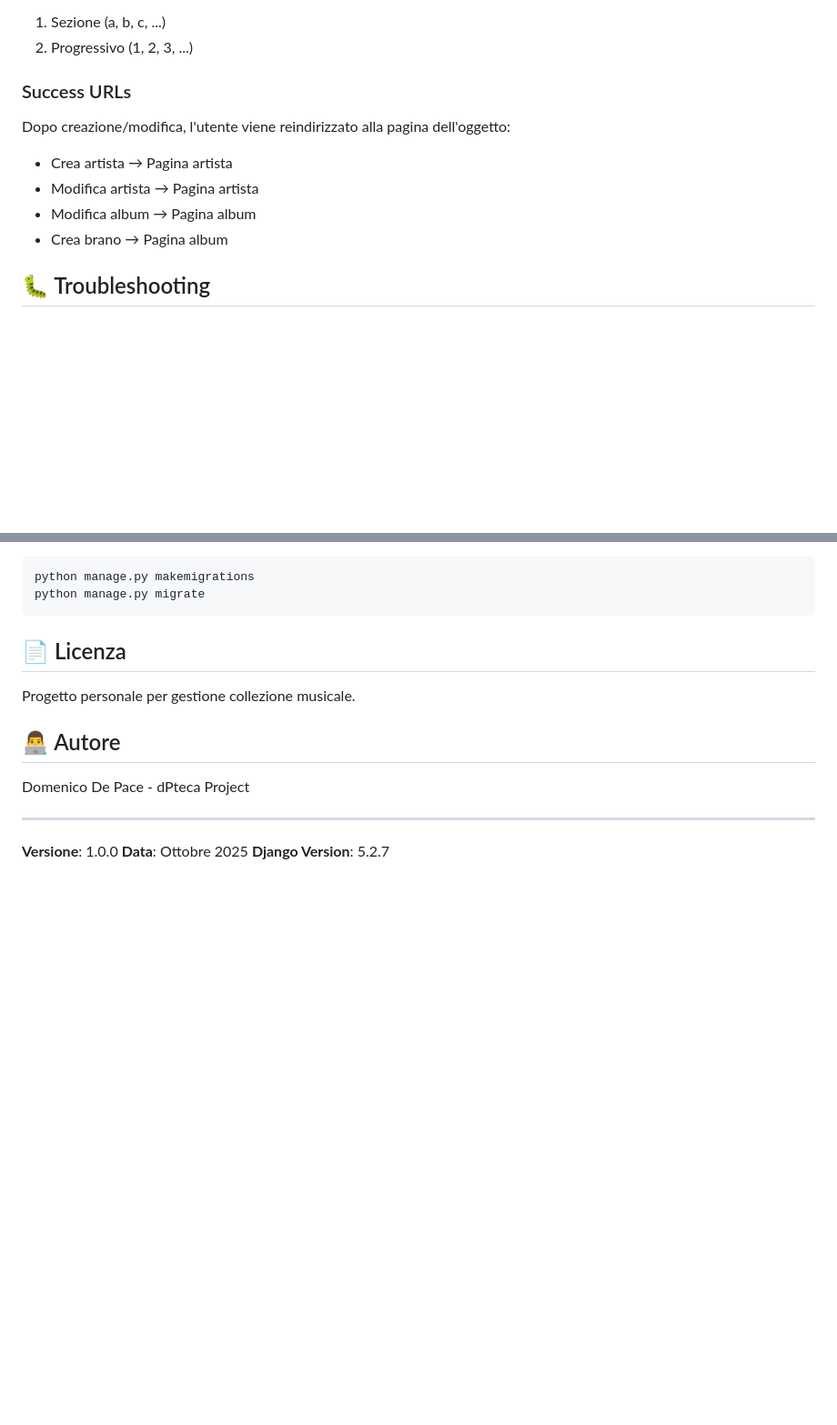
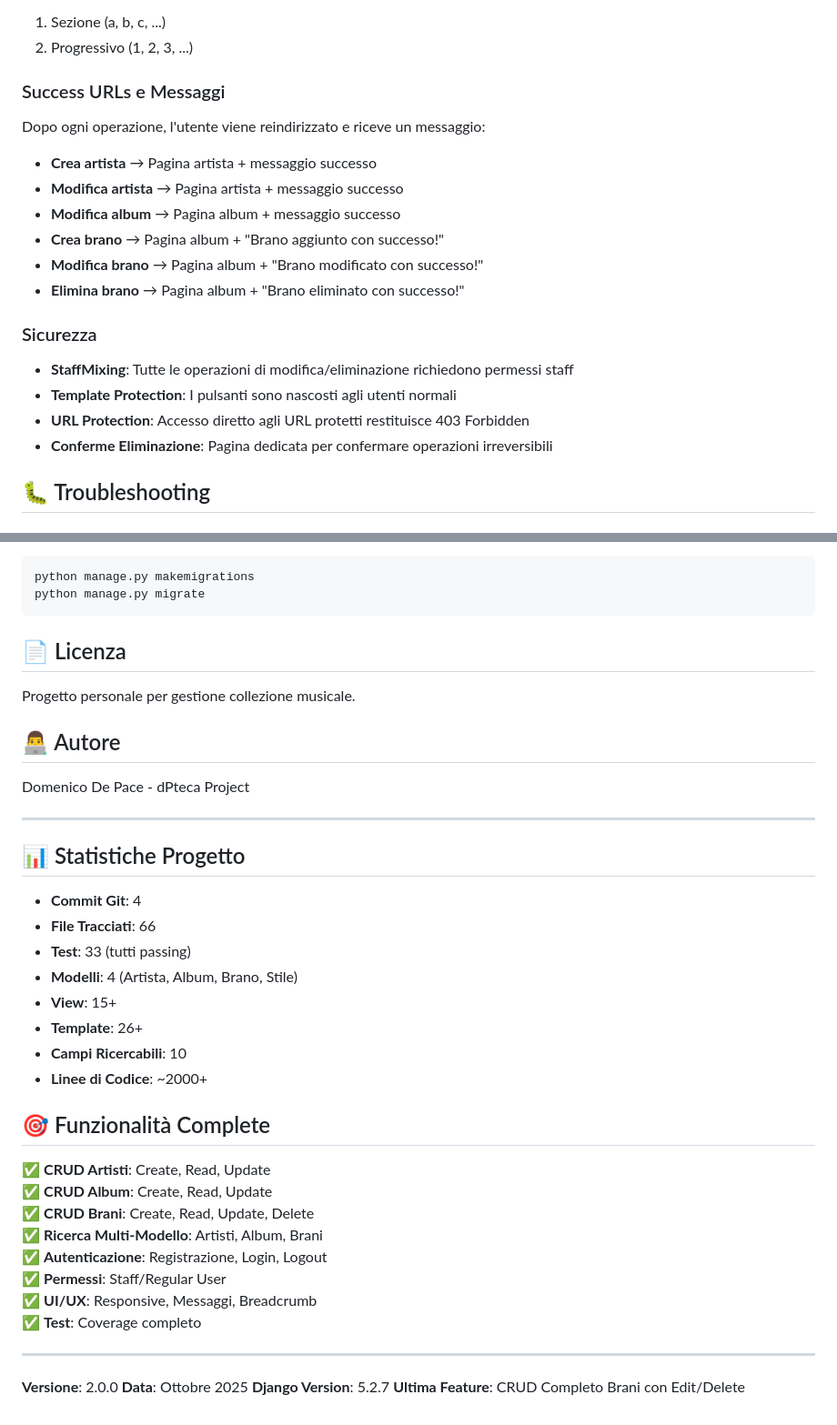
Before and after one commit to dome-depa/dpteca, a Markdown page: README.md, 2 parts joined by grey strips. Shown: that part at 91% size. Rendered like a GitHub page; blank space fills up the shorter version.

```diff
--- a/README.md
+++ b/README.md
@@ -189,12 +208,20 @@ I brani sono ordinati automaticamente per:
 1. Sezione (a, b, c, ...)
 2. Progressivo (1, 2, 3, ...)
 
-### Success URLs
-Dopo creazione/modifica, l'utente viene reindirizzato alla pagina dell'oggetto:
-- Crea artista → Pagina artista
-- Modifica artista → Pagina artista
-- Modifica album → Pagina album
-- Crea brano → Pagina album
+### Success URLs e Messaggi
+Dopo ogni operazione, l'utente viene reindirizzato e riceve un messaggio:
+- **Crea artista** → Pagina artista + messaggio successo
+- **Modifica artista** → Pagina artista + messaggio successo
+- **Modifica album** → Pagina album + messaggio successo
+- **Crea brano** → Pagina album + "Brano aggiunto con successo!"
+- **Modifica brano** → Pagina album + "Brano modificato con successo!"
+- **Elimina brano** → Pagina album + "Brano eliminato con successo!"
+
+### Sicurezza
+- **StaffMixing**: Tutte le operazioni di modifica/eliminazione richiedono permessi staff
+- **Template Protection**: I pulsanti sono nascosti agli utenti normali
+- **URL Protection**: Accesso diretto agli URL protetti restituisce 403 Forbidden
+- **Conferme Eliminazione**: Pagina dedicata per confermare operazioni irreversibili
 
 ## 🐛 Troubleshooting
 
@@ -224,6 +251,31 @@ Domenico De Pace - dPteca Project
 
 ---
 
-**Versione**: 1.0.0
+## 📊 Statistiche Progetto
+
+- **Commit Git**: 4
+- **File Tracciati**: 66
+- **Test**: 33 (tutti passing)
+- **Modelli**: 4 (Artista, Album, Brano, Stile)
+- **View**: 15+
+- **Template**: 26+
+- **Campi Ricercabili**: 10
+- **Linee di Codice**: ~2000+
+
+## 🎯 Funzionalità Complete
+
+✅ **CRUD Artisti**: Create, Read, Update
+✅ **CRUD Album**: Create, Read, Update
+✅ **CRUD Brani**: Create, Read, Update, Delete
+✅ **Ricerca Multi-Modello**: Artisti, Album, Brani
+✅ **Autenticazione**: Registrazione, Login, Logout
+✅ **Permessi**: Staff/Regular User
+✅ **UI/UX**: Responsive, Messaggi, Breadcrumb
+✅ **Test**: Coverage completo
+
+---
+
+**Versione**: 2.0.0
 **Data**: Ottobre 2025
 **Django Version**: 5.2.7
+**Ultima Feature**: CRUD Completo Brani con Edit/Delete
```
Also changed, not shown: other parts of README.md (+33 -14 lines).
